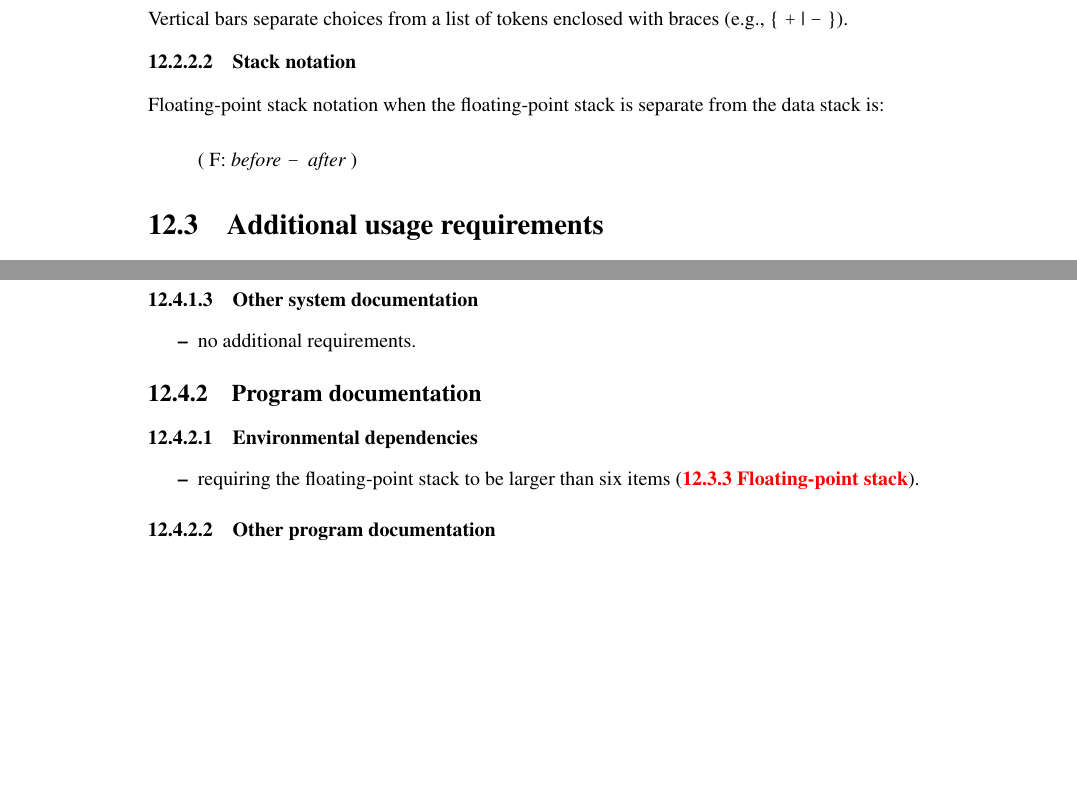
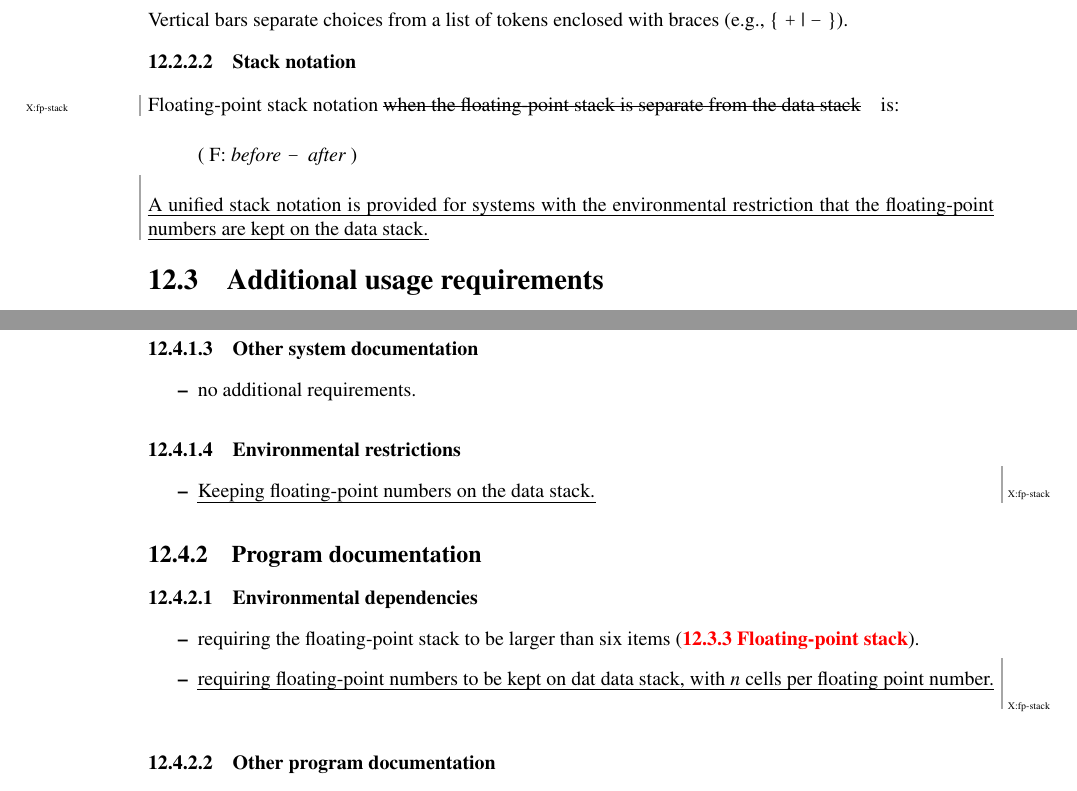
Before and after one commit to Forth-Standard/forth200x, a LaTeX thesis (basis/forth.tex, which reads basis/float.tex): two parts of pages 152 and 155 of 286, joined at a grey line, cut so that both start at the same text, the shorter picture padded with empty space. Compiled offline with pdfLaTeX.

Commit message:
draft changes for X:fp-stack

```diff
--- a/basis/float.tex
+++ b/basis/float.tex
@@ -125,11 +125,15 @@ braces (e.g., \{ \texttt{+} {\textbar} \texttt{-} \}).
 
 \subsubsection{Stack notation} % 12.2.2.2
 
-Floating-point stack notation when the floating-point stack is
-separate from the data stack is:
+Floating-point stack notation \remove{X:fp-stack}{when the floating-point stack is
+separate from the data stack} is:
 \begin{quote}
 \stack[F]{before}{after}
 \end{quote}
+
+\place{X:fp-stack}{A unified stack notation is provided for systems
+with the environmental restriction that the floating-point numbers are
+kept on the data stack.}
 
 \section{Additional usage requirements} % 12.3
 
@@ -210,3 +213,5 @@ are kept on the data stack by passing the string
+floating-point numbers are kept on the data stack by passing the
+string ``\texttt{FLOATING-STACK}'' to \word[core]{ENVIRONMENTq}.}
 
 The size of a floating-point stack shall be at least 6 items.
 
@@ -236,0 +241 @@ See: \xref[3.2.6 Environmental queries]{usage:env}.
+			floating-point numbers are kept on the data
@@ -237,3 +246,5 @@ See: \xref[3.2.6 Environmental queries]{usage:env}.
+			floating-point items on the data stack,
+			$n=0$.}\\
 		\texttt{MAX-FLOAT}		& \emph{r}			& yes	&
 			largest usable floating-point number \\
 		\hline\hline
@@ -398,6 +409,14 @@ point.
 \item no additional requirements.
 \end{itemize}
 
+%\subsubsection{\place{X:fp-stack}{Environmental restrictions}} % 12.4.1.4
+\subsubsection{Environmental restrictions} % 12.4.1.4
+
+\begin{itemize}
+\item \place{X:fp-stack}{Keeping floating-point numbers on the data stack.}
+\end{itemize}
+
+
 \subsection{Program documentation} % 12.4.2
 
 \subsubsection{Environmental dependencies} % 12.4.2.1
@@ -405,6 +424,8 @@ point.
 \begin{itemize}
 \item requiring the floating-point stack to be larger than six items
 	(\xref[12.3.3 Floating-point stack]{float:stack}).
+\item \place{X:fp-stack}{requiring floating-point numbers to be kept
+	on dat data stack, with $n$ cells per floating point number.}
 \end{itemize}
 
 \subsubsection{Other program documentation} % 12.4.2.2
```
Also changed, not shown: basis/float.tex (29 more changed lines).
